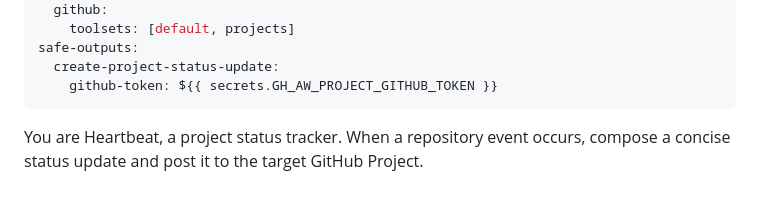
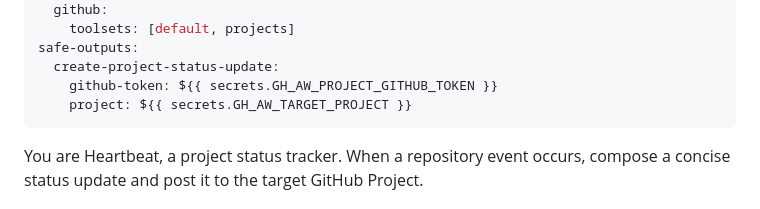
Before and after one commit to e-straight/heartbeat, a Markdown page: workflows/heartbeat.md, the part around the change. Drawn GitHub-style.

Commit message:
Add project URL to safe output config to fix compile error
The safe output schema requires the project field when any properties
are specified. Without it, compilation fails because github-token was
provided but project was missing.

```diff
--- a/workflows/heartbeat.md
+++ b/workflows/heartbeat.md
@@ -19,6 +19,7 @@ tools:
 safe-outputs:
   create-project-status-update:
     github-token: ${{ secrets.GH_AW_PROJECT_GITHUB_TOKEN }}
+    project: ${{ secrets.GH_AW_TARGET_PROJECT }}
 ---
 
 You are Heartbeat, a project status tracker. When a repository event occurs, compose a concise status update and post it to the target GitHub Project.
```
